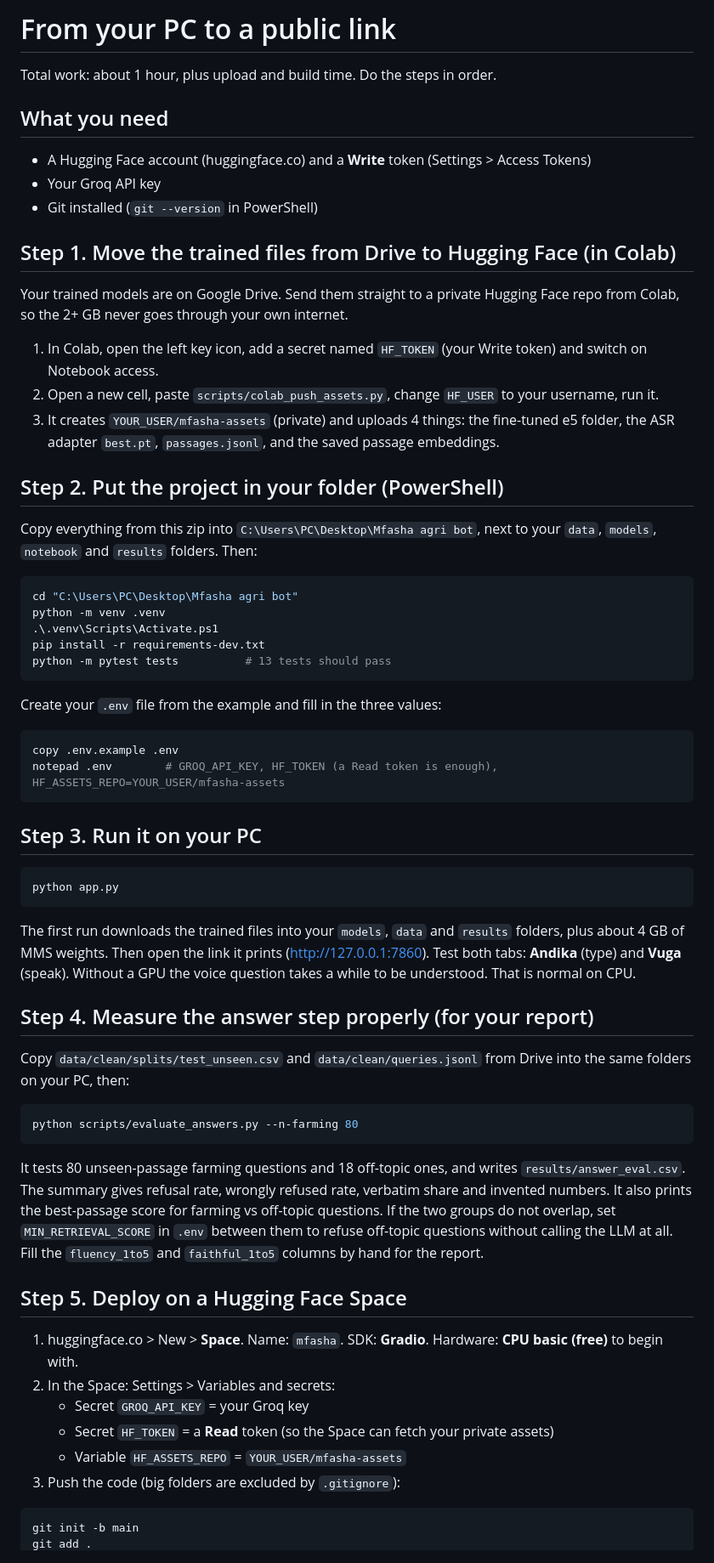
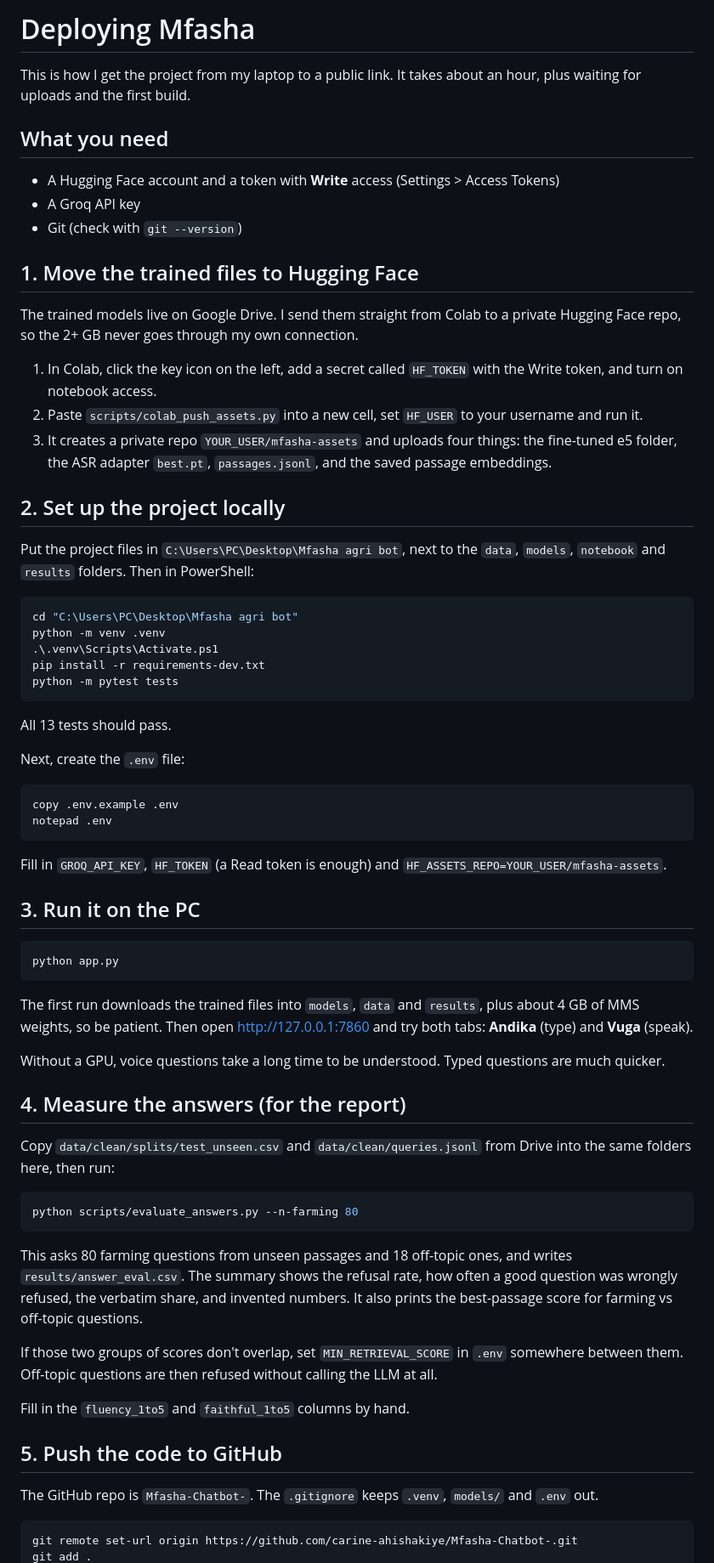
Before and after one commit to carine-ahishakiye/Mfasha-Chatbot-, a Markdown page: DEPLOY.md, the part around one of its changes. Shown at 85% size. Rendered like a GitHub page.

````diff
--- a/DEPLOY.md
+++ b/DEPLOY.md
@@ -1,59 +1,72 @@
-# From your PC to a public link
+# Deploying Mfasha
 
-Total work: about 1 hour, plus upload and build time. Do the steps in order.
+This is how I get the project from my laptop to a public link. It takes about an hour, plus waiting for uploads and the first build.
 
 ## What you need
-- A Hugging Face account (huggingface.co) and a **Write** token (Settings > Access Tokens)
-- Your Groq API key
-- Git installed (`git --version` in PowerShell)
 
-## Step 1. Move the trained files from Drive to Hugging Face (in Colab)
-Your trained models are on Google Drive. Send them straight to a private Hugging Face repo from Colab, so the 2+ GB never goes through your own internet.
+- A Hugging Face account and a token with **Write** access (Settings > Access Tokens)
+- A Groq API key
+- Git (check with `git --version`)
 
-1. In Colab, open the left key icon, add a secret named `HF_TOKEN` (your Write token) and switch on Notebook access.
-2. Open a new cell, paste `scripts/colab_push_assets.py`, change `HF_USER` to your username, run it.
-3. It creates `YOUR_USER/mfasha-assets` (private) and uploads 4 things: the fine-tuned e5 folder, the ASR adapter `best.pt`, `passages.jsonl`, and the saved passage embeddings.
+## 1. Move the trained files to Hugging Face
 
-## Step 2. Put the project in your folder (PowerShell)
-Copy everything from this zip into `C:\Users\PC\Desktop\Mfasha agri bot`, next to your `data`, `models`, `notebook` and `results` folders. Then:
+The trained models live on Google Drive. I send them straight from Colab to a private Hugging Face repo, so the 2+ GB never goes through my own connection.
+
+1. In Colab, click the key icon on the left, add a secret called `HF_TOKEN` with the Write token, and turn on notebook access.
+2. Paste `scripts/colab_push_assets.py` into a new cell, set `HF_USER` to your username and run it.
+3. It creates a private repo `YOUR_USER/mfasha-assets` and uploads four things: the fine-tuned e5 folder, the ASR adapter `best.pt`, `passages.jsonl`, and the saved passage embeddings.
+
+## 2. Set up the project locally
+
+Put the project files in `C:\Users\PC\Desktop\Mfasha agri bot`, next to the `data`, `models`, `notebook` and `results` folders. Then in PowerShell:
 
 ```powershell
 cd "C:\Users\PC\Desktop\Mfasha agri bot"
 python -m venv .venv
 .\.venv\Scripts\Activate.ps1
 pip install -r requirements-dev.txt
-python -m pytest tests          # 13 tests should pass
+python -m pytest tests
 ```
 
-Create your `.env` file from the example and fill in the three values:
+All 13 tests should pass.
+
+Next, create the `.env` file:
 
 ```powershell
 copy .env.example .env
-notepad .env        # GROQ_API_KEY, HF_TOKEN (a Read token is enough), HF_ASSETS_REPO=YOUR_USER/mfasha-assets
+notepad .env
 ```
 
-## Step 3. Run it on your PC
+Fill in `GROQ_API_KEY`, `HF_TOKEN` (a Read token is enough) and `HF_ASSETS_REPO=YOUR_USER/mfasha-assets`.
+
+## 3. Run it on the PC
+
 ```powershell
 python app.py
 ```
-The first run downloads the trained files into your `models`, `data` and `results` folders, plus about 4 GB of MMS weights. Then open the link it prints (http://127.0.0.1:7860). Test both tabs: **Andika** (type) and **Vuga** (speak).
-Without a GPU the voice question takes a while to be understood. That is normal on CPU.
 
-## Step 4. Measure the answer step properly (for your report)
-Copy `data/clean/splits/test_unseen.csv` and `data/clean/queries.jsonl` from Drive into the same folders on your PC, then:
+The first run downloads the trained files into `models`, `data` and `results`, plus about 4 GB of MMS weights, so be patient. Then open http://127.0.0.1:7860 and try both tabs: **Andika** (type) and **Vuga** (speak).
+
+Without a GPU, voice questions take a long time to be understood. Typed questions are much quicker.
+
+## 4. Measure the answers (for the report)
+
+Copy `data/clean/splits/test_unseen.csv` and `data/clean/queries.jsonl` from Drive into the same folders here, then run:
+
 ```powershell
 python scripts/evaluate_answers.py --n-farming 80
 ```
-It tests 80 unseen-passage farming questions and 18 off-topic ones, and writes `results/answer_eval.csv`. The summary gives refusal rate, wrongly refused rate, verbatim share and invented numbers. It also prints the best-passage score for farming vs off-topic questions. If the two groups do not overlap, set `MIN_RETRIEVAL_SCORE` in `.env` between them to refuse off-topic questions without calling the LLM at all.
-Fill the `fluency_1to5` and `faithful_1to5` columns by hand for the report.
 
-## Step 5. Deploy on a Hugging Face Space
-1. huggingface.co > New > **Space**. Name: `mfasha`. SDK: **Gradio**. Hardware: **CPU basic (free)** to begin with.
-2. In the Space: Settings > Variables and secrets:
-   - Secret `GROQ_API_KEY` = your Groq key
-   - Secret `HF_TOKEN` = a **Read** token (so the Space can fetch your private assets)
-   - Variable `HF_ASSETS_REPO` = `YOUR_USER/mfasha-assets`
-3. Push the code (big folders are excluded by `.gitignore`):
+This asks 80 farming questions from unseen passages and 18 off-topic ones, and writes `results/answer_eval.csv`. The summary shows the refusal rate, how often a good question was wrongly refused, the verbatim share, and invented numbers. It also prints the best-passage score for farming vs off-topic questions.
+
+If those two groups of scores don't overlap, set `MIN_RETRIEVAL_SCORE` in `.env` somewhere between them. Off-topic questions are then refused without calling the LLM at all.
+
+Fill in the `fluency_1to5` and `faithful_1to5` columns by hand.
+
+## 5. Push the code to GitHub
+
+The GitHub repo is `Mfasha-Chatbot-`. The `.gitignore` keeps `.venv`, `models/` and `.env` out.
+
 ```powershell
-git init -b main
+git remote set-url origin https://github.com/carine-ahishakiye/Mfasha-Chatbot-.git
 git add .
````
Also changed, not shown: other parts of DEPLOY.md (+34 -15 lines).
